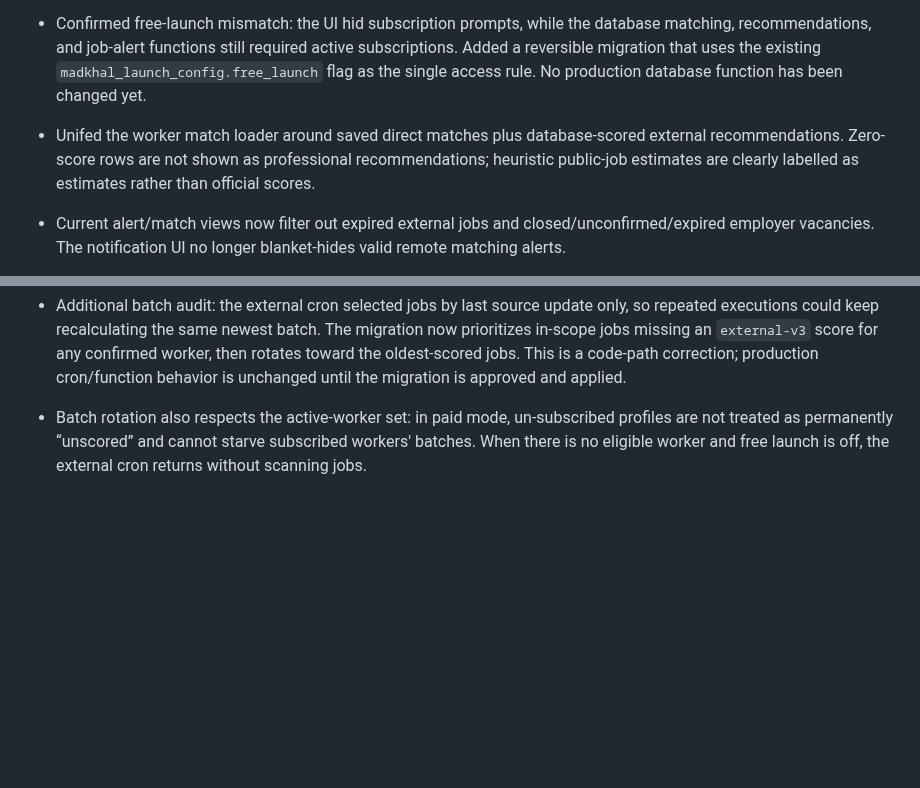
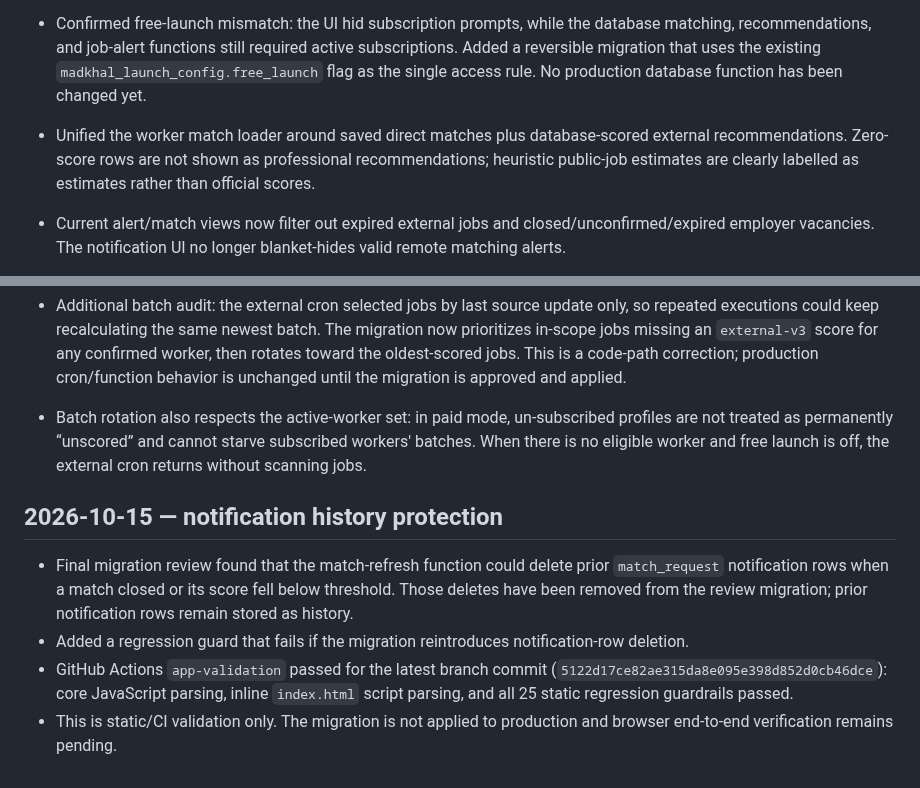
Before and after one commit to hassanhabib111978-ux/madkhal, a Markdown page: MADKHAL-UNIFIED-INSPECTION.md, 2 parts joined by grey strips. GitHub-like rendering; blank space fills up the shorter version.

Commit message:
Record notification history protection and current validation status

```diff
--- a/MADKHAL-UNIFIED-INSPECTION.md
+++ b/MADKHAL-UNIFIED-INSPECTION.md
@@ -87,7 +87,7 @@
 ## 2026-10-14 — connected seeker flow review branch
 - Root cause found: the legacy `jibran.js` save/occupation overlay referenced input IDs no longer present in `index.html` and intercepted the save button, creating a second conflicting path. Its script reference was removed from the review-branch HTML; the file itself was retained for safe rollback until all references and workflows are audited.
 - Confirmed free-launch mismatch: the UI hid subscription prompts, while the database matching, recommendations, and job-alert functions still required active subscriptions. Added a reversible migration that uses the existing `madkhal_launch_config.free_launch` flag as the single access rule. No production database function has been changed yet.
-- Unifed the worker match loader around saved direct matches plus database-scored external recommendations. Zero-score rows are not shown as professional recommendations; heuristic public-job estimates are clearly labelled as estimates rather than official scores.
+- Unified the worker match loader around saved direct matches plus database-scored external recommendations. Zero-score rows are not shown as professional recommendations; heuristic public-job estimates are clearly labelled as estimates rather than official scores.
 - Current alert/match views now filter out expired external jobs and closed/unconfirmed/expired employer vacancies. The notification UI no longer blanket-hides valid remote matching alerts.
 - Added regression checks and extended the existing app-validation workflow to run on pull requests and the review branch, including JavaScript syntax checks and static architecture checks.
 - Database evidence at inspection time: 2,106 active in-scope Middle East jobs; 2 confirmed worker profiles; 3 external-v3 recommendation rows, all with scores below 35. No scoring thresholds were loosened to manufacture matches. This explains why a correct live result may currently be “no professional match”.
@@ -96,3 +96,10 @@
 - Additional batch audit: the external cron selected jobs by last source update only, so repeated executions could keep recalculating the same newest batch. The migration now prioritizes in-scope jobs missing an `external-v3` score for any confirmed worker, then rotates toward the oldest-scored jobs. This is a code-path correction; production cron/function behavior is unchanged until the migration is approved and applied.
 
 - Batch rotation also respects the active-worker set: in paid mode, un-subscribed profiles are not treated as permanently “unscored” and cannot starve subscribed workers' batches. When there is no eligible worker and free launch is off, the external cron returns without scanning jobs.
+
+
+## 2026-10-15 — notification history protection
+- Final migration review found that the match-refresh function could delete prior `match_request` notification rows when a match closed or its score fell below threshold. Those deletes have been removed from the review migration; prior notification rows remain stored as history.
+- Added a regression guard that fails if the migration reintroduces notification-row deletion.
+- GitHub Actions `app-validation` passed for the latest branch commit (`5122d17ce82ae315da8e095e398d852d0cb46dce`): core JavaScript parsing, inline `index.html` script parsing, and all 25 static regression guardrails passed.
+- This is static/CI validation only. The migration is not applied to production and browser end-to-end verification remains pending.
```
